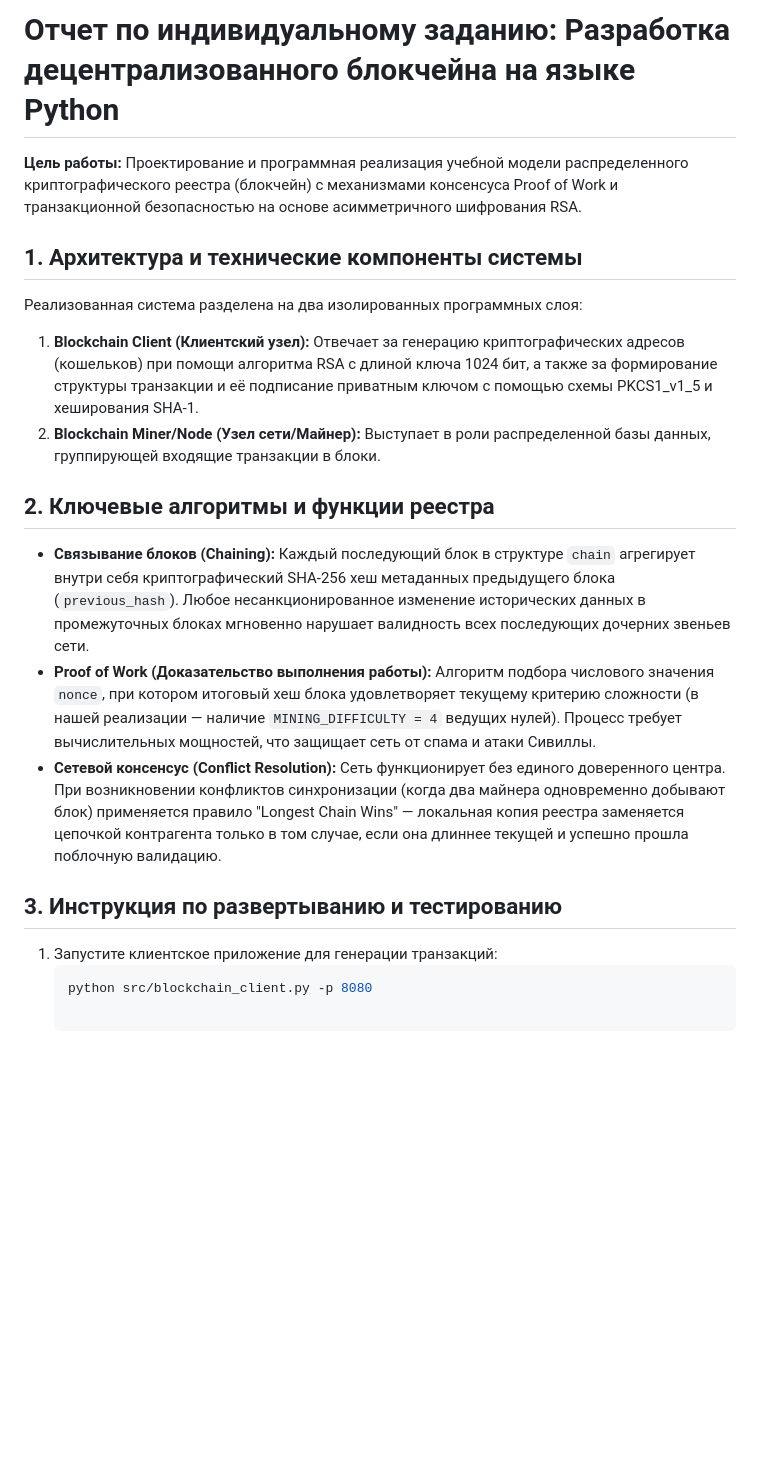
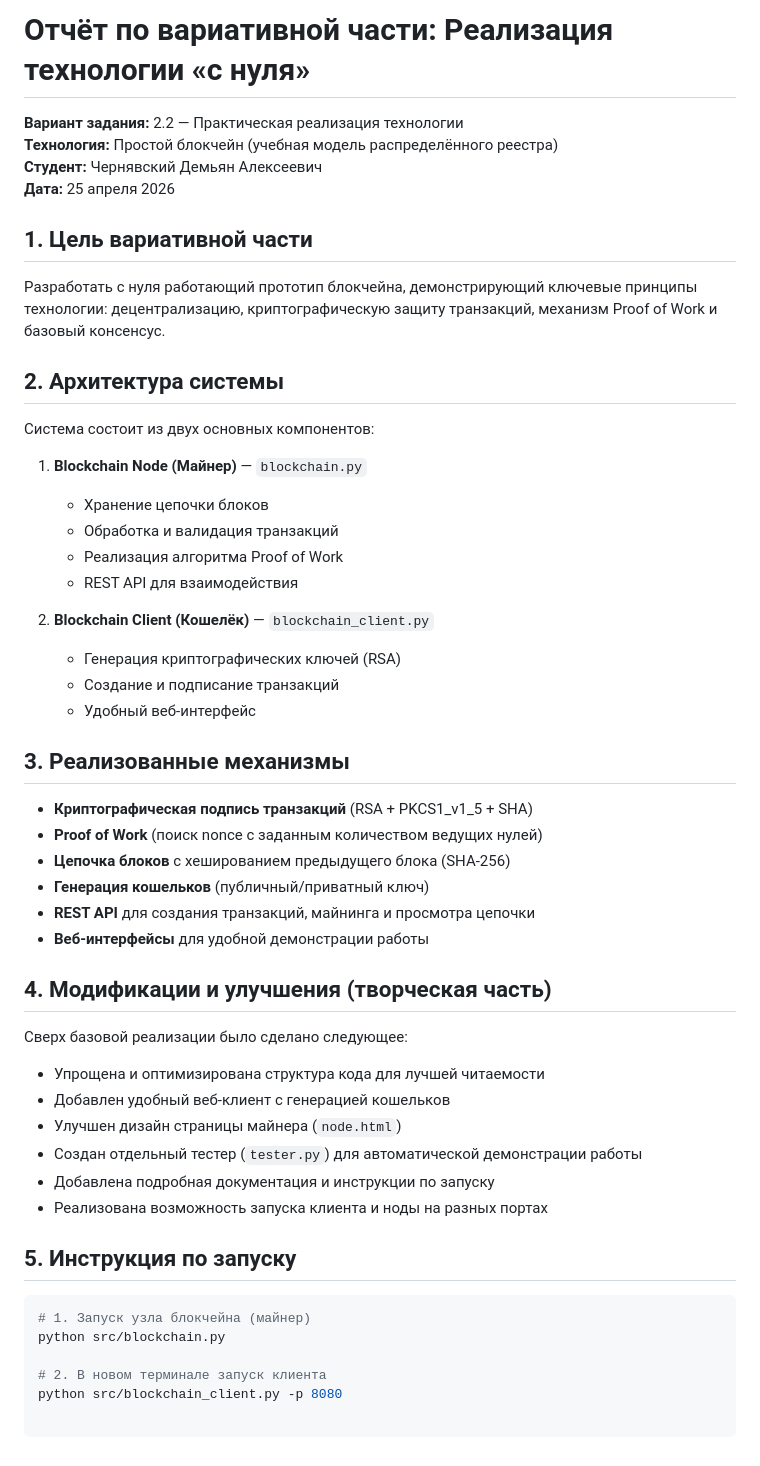
Before and after one commit to Demian-Chern/project-practice-2026, a Markdown page: practice-project-main/docs/blockchain_report.md, the part around the change. Rendered like a GitHub page; blank space fills up the shorter version.

Commit message:
обновление

````diff
--- a/practice-project-main/docs/blockchain_report.md
+++ b/practice-project-main/docs/blockchain_report.md
@@ -1,18 +1,53 @@
-# Отчет по индивидуальному заданию: Разработка децентрализованного блокчейна на языке Python
+# Отчёт по вариативной части: Реализация технологии «с нуля»
 
-**Цель работы:** Проектирование и программная реализация учебной модели распределенного криптографического реестра (блокчейн) с механизмами консенсуса Proof of Work и транзакционной безопасностью на основе асимметричного шифрования RSA.
+**Вариант задания:** 2.2 — Практическая реализация технологии
+**Технология:** Простой блокчейн (учебная модель распределённого реестра)
+**Студент:** Чернявский Демьян Алексеевич
+**Дата:** 25 апреля 2026
 
-## 1. Архитектура и технические компоненты системы
-Реализованная система разделена на два изолированных программных слоя:
-1. **Blockchain Client (Клиентский узел):** Отвечает за генерацию криптографических адресов (кошельков) при помощи алгоритма RSA с длиной ключа 1024 бит, а также за формирование структуры транзакции и её подписание приватным ключом с помощью схемы PKCS1_v1_5 и хеширования SHA-1.
-2. **Blockchain Miner/Node (Узел сети/Майнер):** Выступает в роли распределенной базы данных, группирующей входящие транзакции в блоки.
+## 1. Цель вариативной части
 
-## 2. Ключевые алгоритмы и функции реестра
-* **Связывание блоков (Chaining):** Каждый последующий блок в структуре `chain` агрегирует внутри себя криптографический SHA-256 хеш метаданных предыдущего блока (`previous_hash`). Любое несанкционированное изменение исторических данных в промежуточных блоках мгновенно нарушает валидность всех последующих дочерних звеньев сети.
-* **Proof of Work (Доказательство выполнения работы):** Алгоритм подбора числового значения `nonce`, при котором итоговый хеш блока удовлетворяет текущему критерию сложности (в нашей реализации — наличие `MINING_DIFFICULTY = 4` ведущих нулей). Процесс требует вычислительных мощностей, что защищает сеть от спама и атаки Сивиллы.
-* **Сетевой консенсус (Conflict Resolution):** Сеть функционирует без единого доверенного центра. При возникновении конфликтов синхронизации (когда два майнера одновременно добывают блок) применяется правило "Longest Chain Wins" — локальная копия реестра заменяется цепочкой контрагента только в том случае, если она длиннее текущей и успешно прошла поблочную валидацию.
+Разработать с нуля работающий прототип блокчейна, демонстрирующий ключевые принципы технологии: децентрализацию, криптографическую защиту транзакций, механизм Proof of Work и базовый консенсус.
 
-## 3. Инструкция по развертыванию и тестированию
-1. Запустите клиентское приложение для генерации транзакций:
-   ```bash
-   python src/blockchain_client.py -p 8080
+## 2. Архитектура системы
+
+Система состоит из двух основных компонентов:
+
+1. **Blockchain Node (Майнер)** — `blockchain.py`
+   - Хранение цепочки блоков
+   - Обработка и валидация транзакций
+   - Реализация алгоритма Proof of Work
+   - REST API для взаимодействия
+
+2. **Blockchain Client (Кошелёк)** — `blockchain_client.py`
+   - Генерация криптографических ключей (RSA)
+   - Создание и подписание транзакций
+   - Удобный веб-интерфейс
+
+## 3. Реализованные механизмы
+
+- **Криптографическая подпись транзакций** (RSA + PKCS1_v1_5 + SHA)
+- **Proof of Work** (поиск nonce с заданным количеством ведущих нулей)
+- **Цепочка блоков** с хешированием предыдущего блока (SHA-256)
+- **Генерация кошельков** (публичный/приватный ключ)
+- **REST API** для создания транзакций, майнинга и просмотра цепочки
+- **Веб-интерфейсы** для удобной демонстрации работы
+
+## 4. Модификации и улучшения (творческая часть)
+
+Сверх базовой реализации было сделано следующее:
+- Упрощена и оптимизирована структура кода для лучшей читаемости
+- Добавлен удобный веб-клиент с генерацией кошельков
+- Улучшен дизайн страницы майнера (`node.html`)
+- Создан отдельный тестер (`tester.py`) для автоматической демонстрации работы
+- Добавлена подробная документация и инструкции по запуску
+- Реализована возможность запуска клиента и ноды на разных портах
+
+## 5. Инструкция по запуску
+
+```bash
+# 1. Запуск узла блокчейна (майнер)
+python src/blockchain.py
+
+# 2. В новом терминале запуск клиента
+python src/blockchain_client.py -p 8080
````
Also changed, not shown: practice-project-main/docs/members.md (+32 -0 lines).
